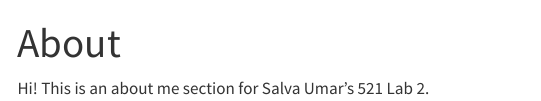
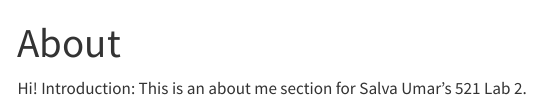
Before and after one commit to salva-u/salva-u.github.io, a Quarto document (about.qmd): the page in a window 1100 px wide, from its top. Rendered offline with R 4.5, knitr and Pandoc in place of Quarto, with nearby package versions; menus at the side of the page are left out.

Commit message:
Added intro to the website

```diff
--- a/about.qmd
+++ b/about.qmd
@@ -2,4 +2,4 @@
 title: "About"
 ---
 Hi!
-This is an about me section for Salva Umar's 521 Lab 2.
+Introduction: This is an about me section for Salva Umar's 521 Lab 2.
```
Also changed, not shown: docs/search.json, 2 other files.
